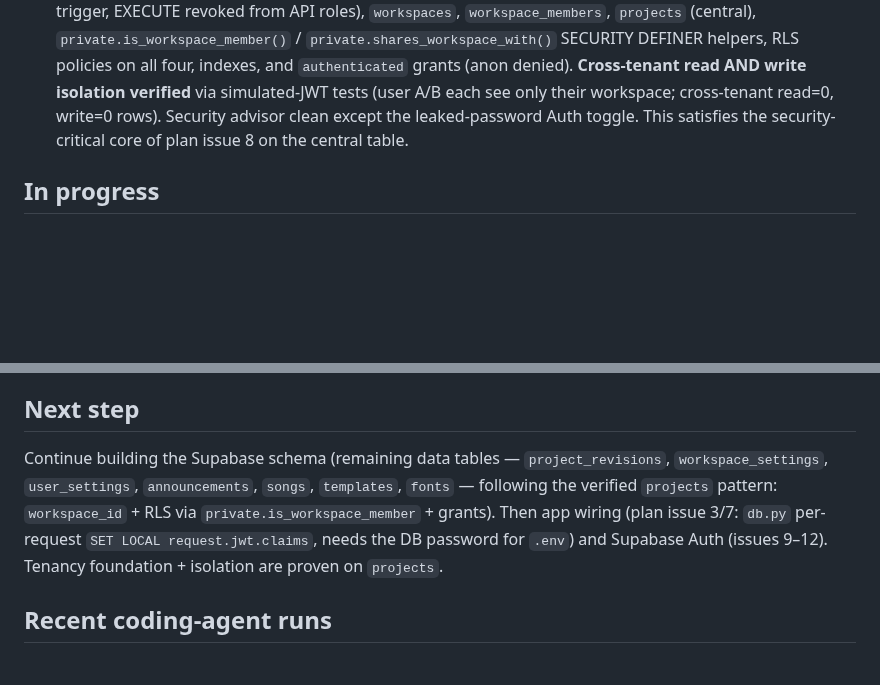
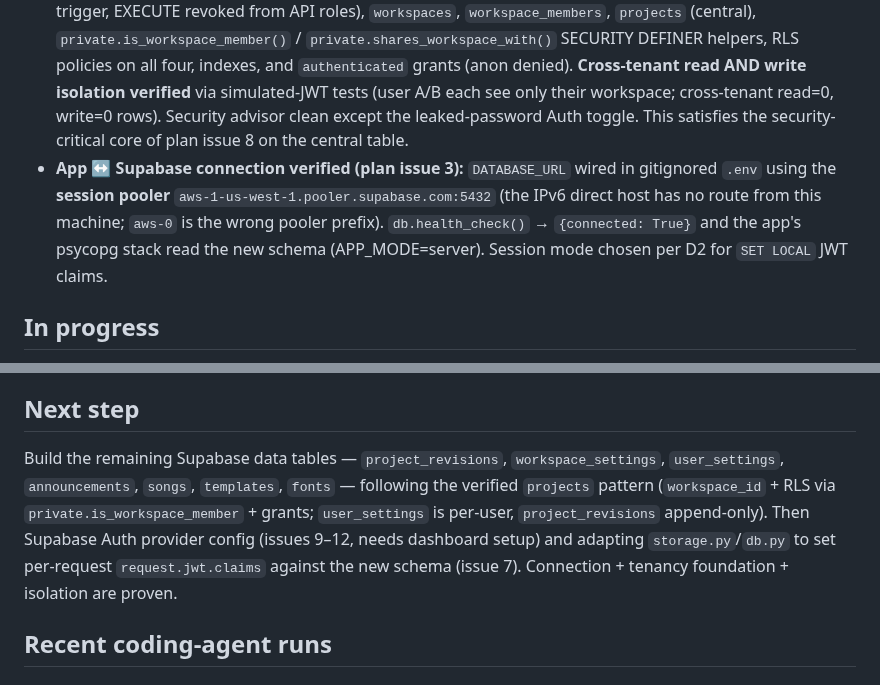
Before and after one commit to ajhochy/bulletin-generator, a Markdown page: docs/ai/project-state.md, 2 parts joined by grey strips. GitHub-like rendering; blank space fills up the shorter version.

Commit message:
docs(ai): record verified app↔Supabase connection (session pooler, issue 3)

```diff
--- a/docs/ai/project-state.md
+++ b/docs/ai/project-state.md
@@ -23,6 +23,7 @@ Prior focus — stabilizing the Volunteer Roles feature added in releases 1.12.9
 - **Supabase MCP installed** (`.mcp.json`, scoped to `?project_ref=dgydekhfzrmeoscpgmvo`, browser-OAuth, no secret committed).
 - **Staging Supabase project provisioned:** `bulletin-generator` · ref `dgydekhfzrmeoscpgmvo` · org Visalia CRC · region us-west-1 · Postgres 17. API URL `https://dgydekhfzrmeoscpgmvo.supabase.co`; publishable key `sb_publishable_qrAHj2Kj5yKeWxeqy5vifA_ufX6rOzJ` (RLS-protected, not secret).
 - **Tenancy foundation + RLS applied to staging** and captured at `supabase/migrations/20260602000001_tenancy_foundation.sql`: `public.profiles` (+ `handle_new_user` signup trigger, EXECUTE revoked from API roles), `workspaces`, `workspace_members`, `projects` (central), `private.is_workspace_member()` / `private.shares_workspace_with()` SECURITY DEFINER helpers, RLS policies on all four, indexes, and `authenticated` grants (anon denied). **Cross-tenant read AND write isolation verified** via simulated-JWT tests (user A/B each see only their workspace; cross-tenant read=0, write=0 rows). Security advisor clean except the leaked-password Auth toggle. This satisfies the security-critical core of plan issue 8 on the central table.
+- **App ↔ Supabase connection verified (plan issue 3):** `DATABASE_URL` wired in gitignored `.env` using the **session pooler** `aws-1-us-west-1.pooler.supabase.com:5432` (the IPv6 direct host has no route from this machine; `aws-0` is the wrong pooler prefix). `db.health_check()` → `{connected: True}` and the app's psycopg stack read the new schema (APP_MODE=server). Session mode chosen per D2 for `SET LOCAL` JWT claims.
 
 ## In progress
 
@@ -42,7 +43,7 @@ Prior focus — stabilizing the Volunteer Roles feature added in releases 1.12.9
 
 ## Next step
 
-Continue building the Supabase schema (remaining data tables — `project_revisions`, `workspace_settings`, `user_settings`, `announcements`, `songs`, `templates`, `fonts` — following the verified `projects` pattern: `workspace_id` + RLS via `private.is_workspace_member` + grants). Then app wiring (plan issue 3/7: `db.py` per-request `SET LOCAL request.jwt.claims`, needs the DB password for `.env`) and Supabase Auth (issues 9–12). Tenancy foundation + isolation are proven on `projects`.
+Build the remaining Supabase data tables — `project_revisions`, `workspace_settings`, `user_settings`, `announcements`, `songs`, `templates`, `fonts` — following the verified `projects` pattern (`workspace_id` + RLS via `private.is_workspace_member` + grants; `user_settings` is per-user, `project_revisions` append-only). Then Supabase Auth provider config (issues 9–12, needs dashboard setup) and adapting `storage.py`/`db.py` to set per-request `request.jwt.claims` against the new schema (issue 7). Connection + tenancy foundation + isolation are proven.
 
 ## Recent coding-agent runs
 
```
